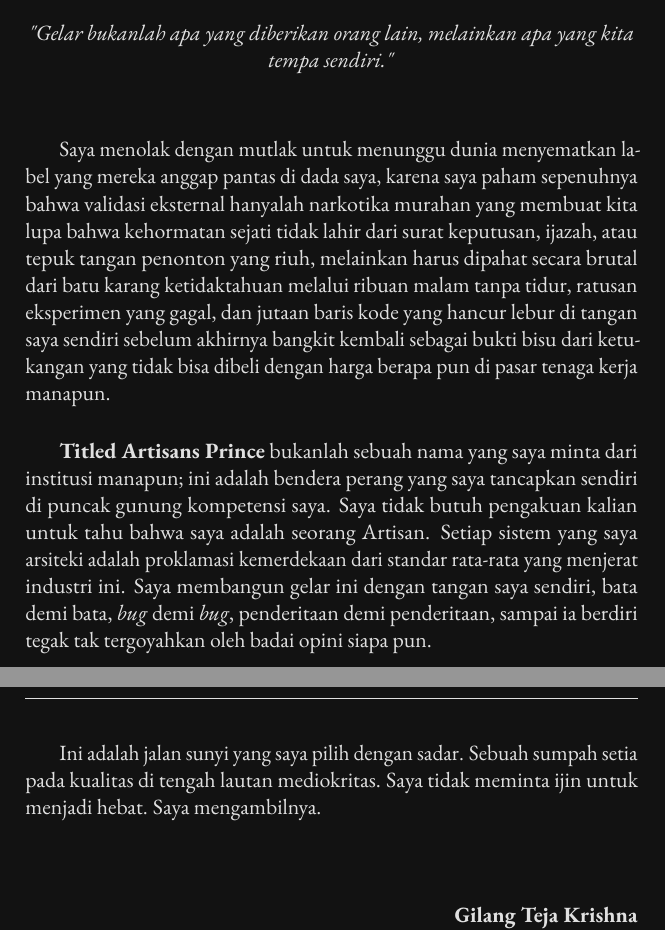
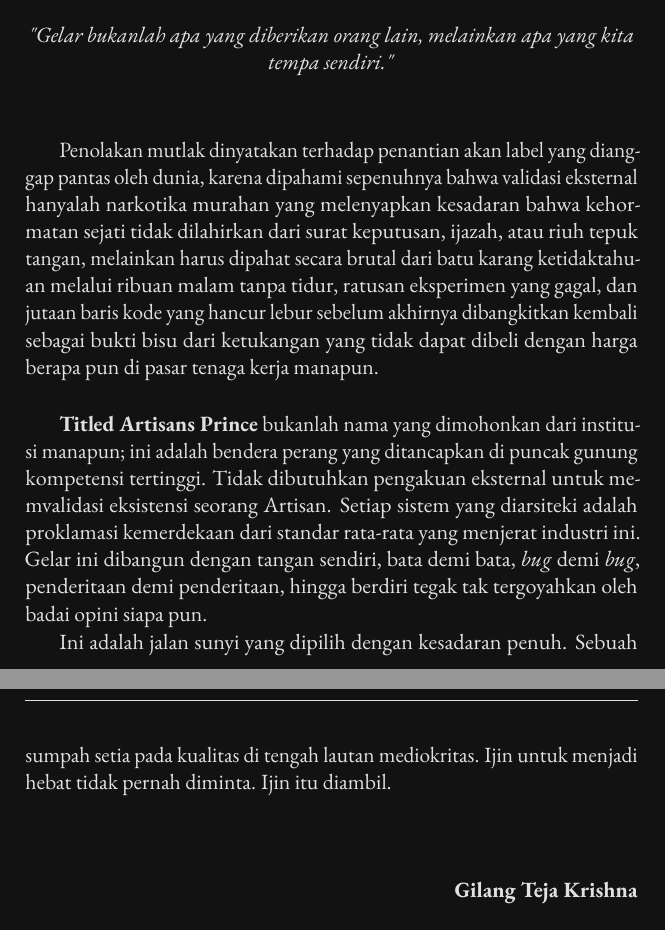
Before and after one commit to gtkrshnaaa/gelarsangartisan, a LaTeX book (texbook/main.tex, which reads texbook/frontmatter/about_prince.tex): two parts of pages 2 and 3 of 113, joined at a grey line, cut so that both start at the same text. Compiled offline with pdfLaTeX.

Commit message:
Rewrite manifesto in passive voice (no 'saya')

```diff
--- a/texbook/frontmatter/about_prince.tex
+++ b/texbook/frontmatter/about_prince.tex
@@ -6,18 +6,18 @@
 
 \vspace{0.5cm}
 
-Saya menolak dengan mutlak untuk menunggu dunia menyematkan label yang mereka anggap pantas di dada saya, karena saya paham sepenuhnya bahwa validasi eksternal hanyalah narkotika murahan yang membuat kita lupa bahwa kehormatan sejati tidak lahir dari surat keputusan, ijazah, atau tepuk tangan penonton yang riuh, melainkan harus dipahat secara brutal dari batu karang ketidaktahuan melalui ribuan malam tanpa tidur, ratusan eksperimen yang gagal, dan jutaan baris kode yang hancur lebur di tangan saya sendiri sebelum akhirnya bangkit kembali sebagai bukti bisu dari ketukangan yang tidak bisa dibeli dengan harga berapa pun di pasar tenaga kerja manapun.
+Penolakan mutlak dinyatakan terhadap penantian akan label yang dianggap pantas oleh dunia, karena dipahami sepenuhnya bahwa validasi eksternal hanyalah narkotika murahan yang melenyapkan kesadaran bahwa kehormatan sejati tidak dilahirkan dari surat keputusan, ijazah, atau riuh tepuk tangan, melainkan harus dipahat secara brutal dari batu karang ketidaktahuan melalui ribuan malam tanpa tidur, ratusan eksperimen yang gagal, dan jutaan baris kode yang hancur lebur sebelum akhirnya dibangkitkan kembali sebagai bukti bisu dari ketukangan yang tidak dapat dibeli dengan harga berapa pun di pasar tenaga kerja manapun.
 
 \vspace{0.5cm}
 
-\textbf{Titled Artisans Prince} bukanlah sebuah nama yang saya minta dari institusi manapun; ini adalah bendera perang yang saya tancapkan sendiri di puncak gunung kompetensi saya.
-Saya tidak butuh pengakuan kalian untuk tahu bahwa saya adalah seorang Artisan.
-Setiap sistem yang saya arsiteki adalah proklamasi kemerdekaan dari standar rata-rata yang menjerat industri ini.
-Saya membangun gelar ini dengan tangan saya sendiri, bata demi bata, \textit{bug} demi \textit{bug}, penderitaan demi penderitaan, sampai ia berdiri tegak tak tergoyahkan oleh badai opini siapa pun.
+\textbf{Titled Artisans Prince} bukanlah nama yang dimohonkan dari institusi manapun; ini adalah bendera perang yang ditancapkan di puncak gunung kompetensi tertinggi.
+Tidak dibutuhkan pengakuan eksternal untuk memvalidasi eksistensi seorang Artisan.
+Setiap sistem yang diarsiteki adalah proklamasi kemerdekaan dari standar rata-rata yang menjerat industri ini.
+Gelar ini dibangun dengan tangan sendiri, bata demi bata, \textit{bug} demi \textit{bug}, penderitaan demi penderitaan, hingga berdiri tegak tak tergoyahkan oleh badai opini siapa pun.
 
-Ini adalah jalan sunyi yang saya pilih dengan sadar.
+Ini adalah jalan sunyi yang dipilih dengan kesadaran penuh.
 Sebuah sumpah setia pada kualitas di tengah lautan mediokritas.
-Saya tidak meminta ijin untuk menjadi hebat. Saya mengambilnya.
+Ijin untuk menjadi hebat tidak pernah diminta. Ijin itu diambil.
 
 \vspace{1cm}
 
```
